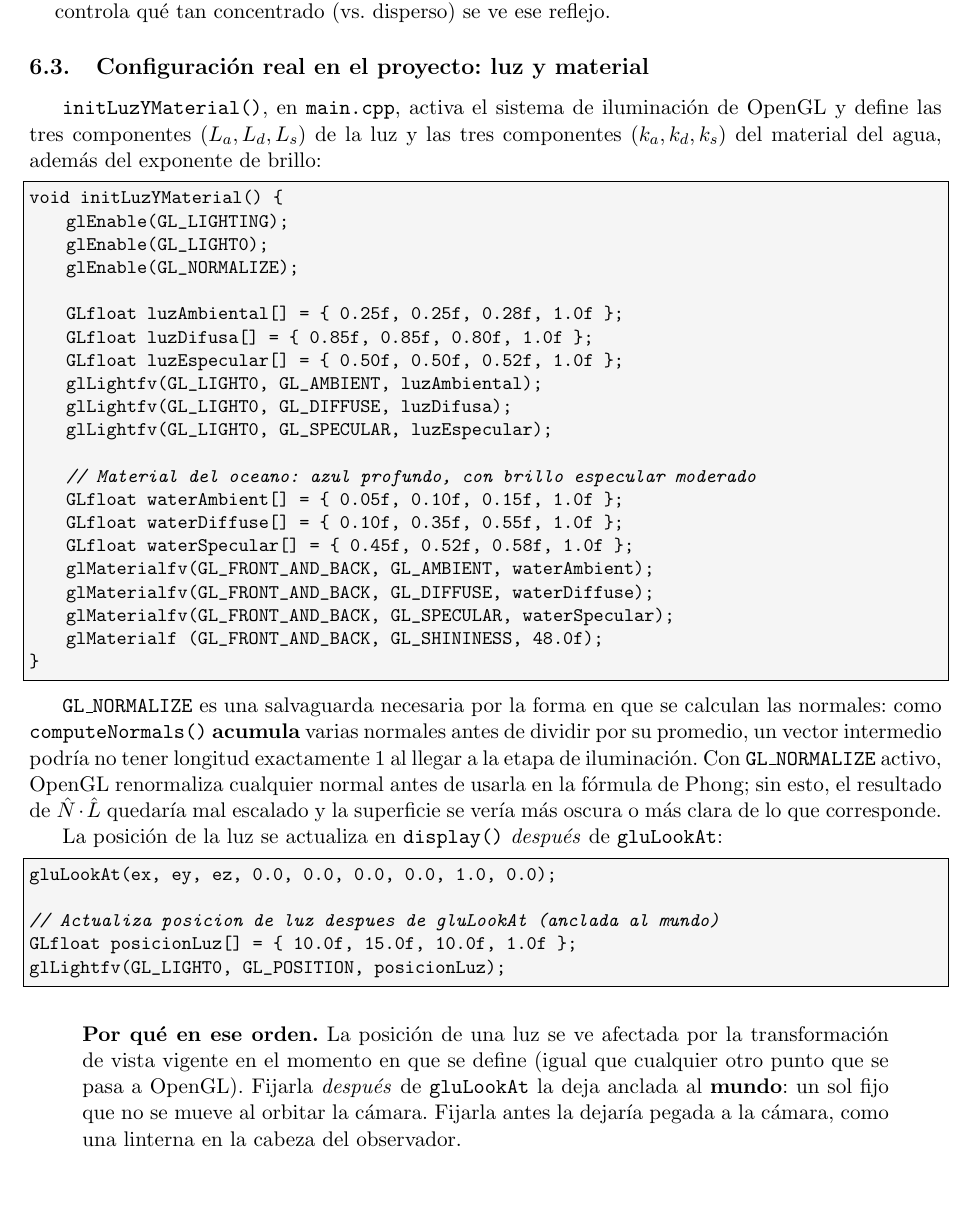
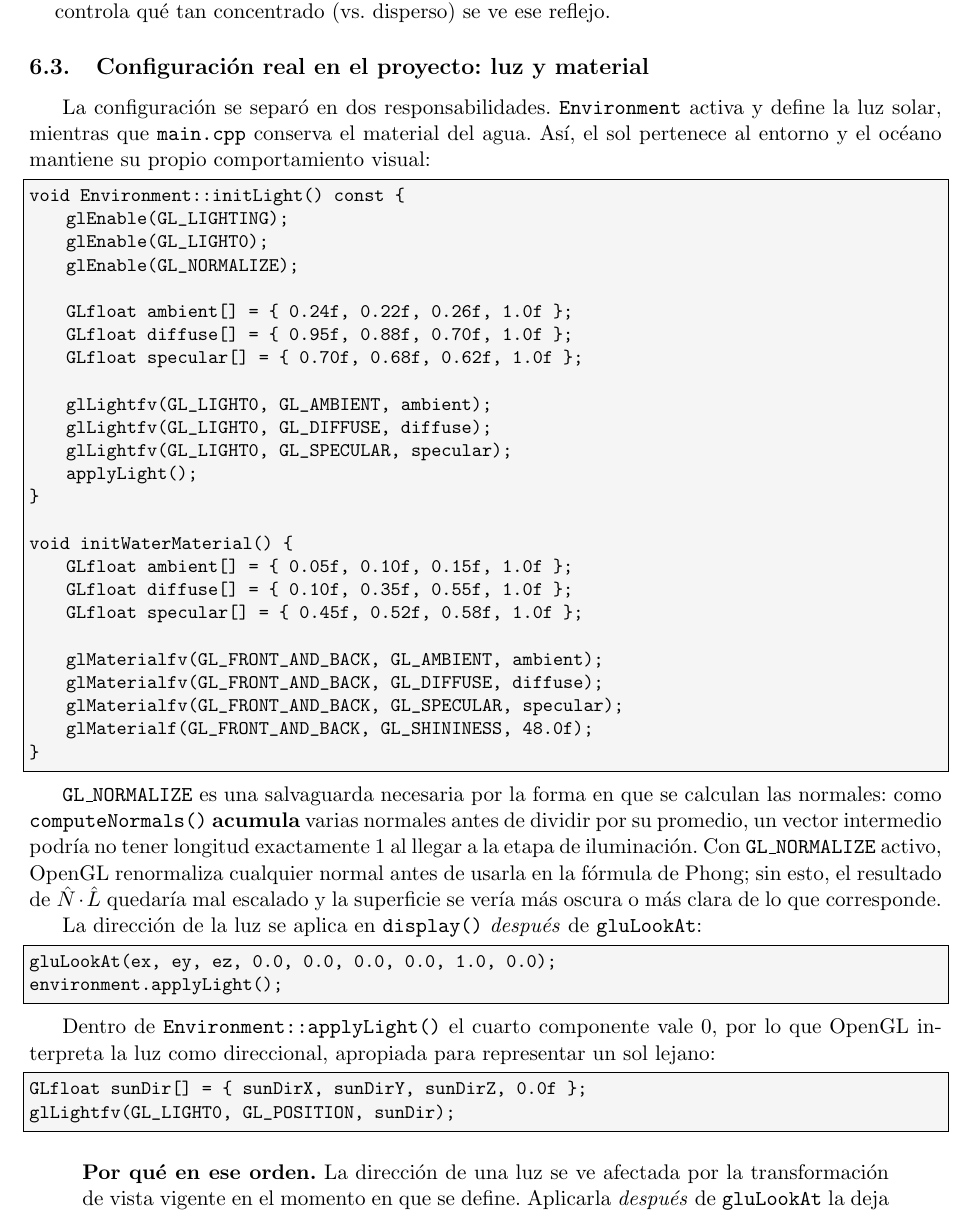
Before and after one commit to PrincceMH/VisualizacionOcean, a LaTeX document (informe/main.tex): part of page 8 of 13, cut so that both start at the same text, the shorter picture padded with empty space. Compiled offline with pdfLaTeX.

Commit message:
Actualizar informe

```diff
--- a/informe/main.tex
+++ b/informe/main.tex
@@ -360,32 +360,36 @@ matemáticamente más barata y visualmente casi idéntica).
 
 \subsection{Configuración real en el proyecto: luz y material}
 
-\texttt{initLuzYMaterial()}, en \texttt{main.cpp}, activa el sistema de
-iluminación de OpenGL y define las tres componentes ($L_a, L_d, L_s$) de la
-luz y las tres componentes ($k_a, k_d, k_s$) del material del agua, además
-del exponente de brillo:
+La configuración se separó en dos responsabilidades. \texttt{Environment}
+activa y define la luz solar, mientras que \texttt{main.cpp} conserva el
+material del agua. Así, el sol pertenece al entorno y el océano mantiene su
+propio comportamiento visual:
 
 \begin{lstlisting}
-void initLuzYMaterial() {
+void Environment::initLight() const {
     glEnable(GL_LIGHTING);
     glEnable(GL_LIGHT0);
     glEnable(GL_NORMALIZE);
 
-    GLfloat luzAmbiental[]  = { 0.25f, 0.25f, 0.28f, 1.0f };
-    GLfloat luzDifusa[]     = { 0.85f, 0.85f, 0.80f, 1.0f };
-    GLfloat luzEspecular[]  = { 0.50f, 0.50f, 0.52f, 1.0f };
-    glLightfv(GL_LIGHT0, GL_AMBIENT,  luzAmbiental);
-    glLightfv(GL_LIGHT0, GL_DIFFUSE,  luzDifusa);
-    glLightfv(GL_LIGHT0, GL_SPECULAR, luzEspecular);
+    GLfloat ambient[]  = { 0.24f, 0.22f, 0.26f, 1.0f };
+    GLfloat diffuse[]  = { 0.95f, 0.88f, 0.70f, 1.0f };
+    GLfloat specular[] = { 0.70f, 0.68f, 0.62f, 1.0f };
 
-    // Material del oceano: azul profundo, con brillo especular moderado
-    GLfloat waterAmbient[]  = { 0.05f, 0.10f, 0.15f, 1.0f };
-    GLfloat waterDiffuse[]  = { 0.10f, 0.35f, 0.55f, 1.0f };
-    GLfloat waterSpecular[] = { 0.45f, 0.52f, 0.58f, 1.0f };
-    glMaterialfv(GL_FRONT_AND_BACK, GL_AMBIENT,  waterAmbient);
-    glMaterialfv(GL_FRONT_AND_BACK, GL_DIFFUSE,  waterDiffuse);
-    glMaterialfv(GL_FRONT_AND_BACK, GL_SPECULAR, waterSpecular);
-    glMaterialf (GL_FRONT_AND_BACK, GL_SHININESS, 48.0f);
+    glLightfv(GL_LIGHT0, GL_AMBIENT, ambient);
+    glLightfv(GL_LIGHT0, GL_DIFFUSE, diffuse);
+    glLightfv(GL_LIGHT0, GL_SPECULAR, specular);
+    applyLight();
+}
+
+void initWaterMaterial() {
+    GLfloat ambient[]  = { 0.05f, 0.10f, 0.15f, 1.0f };
+    GLfloat diffuse[]  = { 0.10f, 0.35f, 0.55f, 1.0f };
+    GLfloat specular[] = { 0.45f, 0.52f, 0.58f, 1.0f };
+
+    glMaterialfv(GL_FRONT_AND_BACK, GL_AMBIENT, ambient);
+    glMaterialfv(GL_FRONT_AND_BACK, GL_DIFFUSE, diffuse);
+    glMaterialfv(GL_FRONT_AND_BACK, GL_SPECULAR, specular);
+    glMaterialf(GL_FRONT_AND_BACK, GL_SHININESS, 48.0f);
 }
 \end{lstlisting}
 
@@ -398,24 +402,29 @@ usarla en la fórmula de Phong; sin esto, el resultado de $\hat N \cdot \hat L$
 quedaría mal escalado y la superficie se vería más oscura o más clara de lo
 que corresponde.
 
-La posición de la luz se actualiza en \texttt{display()} \emph{después} de
+La dirección de la luz se aplica en \texttt{display()} \emph{después} de
 \texttt{gluLookAt}:
 
 \begin{lstlisting}
-gluLookAt(ex, ey, ez,  0.0, 0.0, 0.0,  0.0, 1.0, 0.0);
+gluLookAt(ex, ey, ez, 0.0, 0.0, 0.0, 0.0, 1.0, 0.0);
+environment.applyLight();
+\end{lstlisting}
 
-// Actualiza posicion de luz despues de gluLookAt (anclada al mundo)
-GLfloat posicionLuz[] = { 10.0f, 15.0f, 10.0f, 1.0f };
-glLightfv(GL_LIGHT0, GL_POSITION, posicionLuz);
+Dentro de \texttt{Environment::applyLight()} el cuarto componente vale $0$,
+por lo que OpenGL interpreta la luz como direccional, apropiada para representar
+un sol lejano:
+
+\begin{lstlisting}
+GLfloat sunDir[] = { sunDirX, sunDirY, sunDirZ, 0.0f };
+glLightfv(GL_LIGHT0, GL_POSITION, sunDir);
 \end{lstlisting}
 
 \begin{quote}
-\textbf{Por qué en ese orden.} La posición de una luz se ve afectada por la
-transformación de vista vigente en el momento en que se define (igual que
-cualquier otro punto que se pasa a OpenGL). Fijarla \emph{después} de
-\texttt{gluLookAt} la deja anclada al \textbf{mundo}: un sol fijo que no se
-mueve al orbitar la cámara. Fijarla antes la dejaría pegada a la cámara, como
-una linterna en la cabeza del observador.
+\textbf{Por qué en ese orden.} La dirección de una luz se ve afectada por la
+transformación de vista vigente en el momento en que se define. Aplicarla
+\emph{después} de \texttt{gluLookAt} la deja coherente con el mundo de la escena:
+un sol fijo que no se pega a la cámara cuando el usuario orbita alrededor del
+océano.
 \end{quote}
 
 \subsection{Evidencia visual: el brillo especular}
```
Also changed, not shown: informe/main.pdf, informe/main.tex (3 more changed lines).
